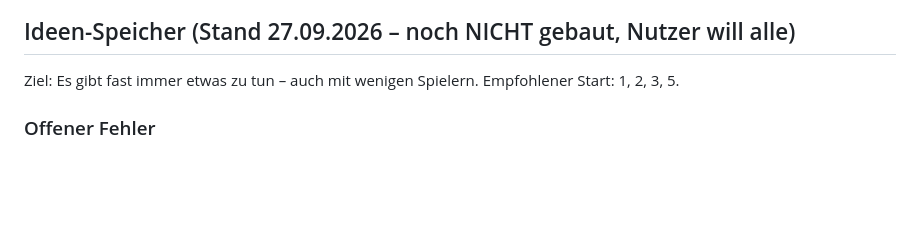
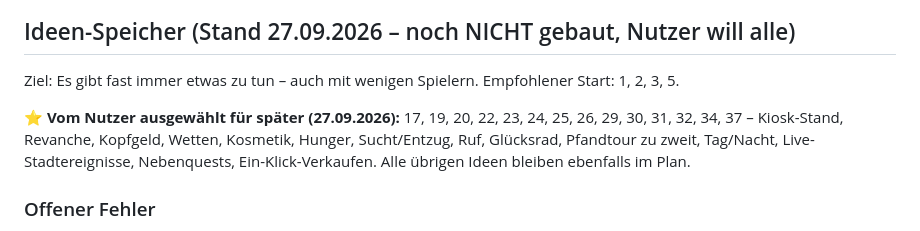
Before and after one commit to JeyJunior12/browsergame-prototyp, a Markdown page: ROADMAP.md, the part around one of its changes. GitHub-like rendering; blank space fills up the shorter version.

Commit message:
Ideen-Speicher: 14 vom Nutzer ausgewaehlte Ideen fuer spaeter markiert
Co-Authored-By: Claude Opus 5.5 <noreply@anthropic.com>
Claude-Session: https://claude.ai/code/session_013EN6wuGoetnXMqW7g2MYpC

```diff
--- a/ROADMAP.md
+++ b/ROADMAP.md
@@ -60,6 +60,8 @@ GitHub push ──▶ Action: Tests (Postgres) ──▶ Migration live in Supab
 
 Ziel: Es gibt fast immer etwas zu tun – auch mit wenigen Spielern. Empfohlener Start: 1, 2, 3, 5.
 
+**⭐ Vom Nutzer ausgewählt für später (27.09.2026):** 17, 19, 20, 22, 23, 24, 25, 26, 29, 30, 31, 32, 34, 37 – Kiosk-Stand, Revanche, Kopfgeld, Wetten, Kosmetik, Hunger, Sucht/Entzug, Ruf, Glücksrad, Pfandtour zu zweit, Tag/Nacht, Live-Stadtereignisse, Nebenquests, Ein-Klick-Verkaufen. Alle übrigen Ideen bleiben ebenfalls im Plan.
+
 ### Offener Fehler
 - Seite scrollt nach 10–15 s ohne Eingabe nach oben (trotz Fix in PR #27; Ursache noch nicht gefunden, Nutzer hat Suche vertagt). Vermutung: Neuzeichnen einer Seite macht sie kurz kürzer. Test-Skizze: alle Seiten 20 s warten, `scrollTo`/`scrollIntoView`/`focus` mitprotokollieren.
 
```
Also changed, not shown: other parts of ROADMAP.md (+14 -14 lines).
